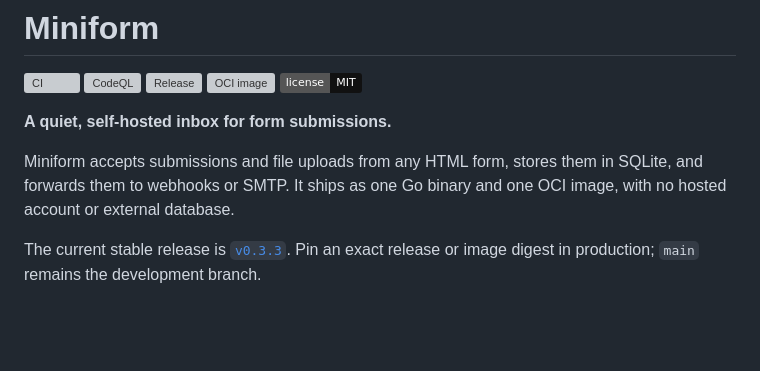
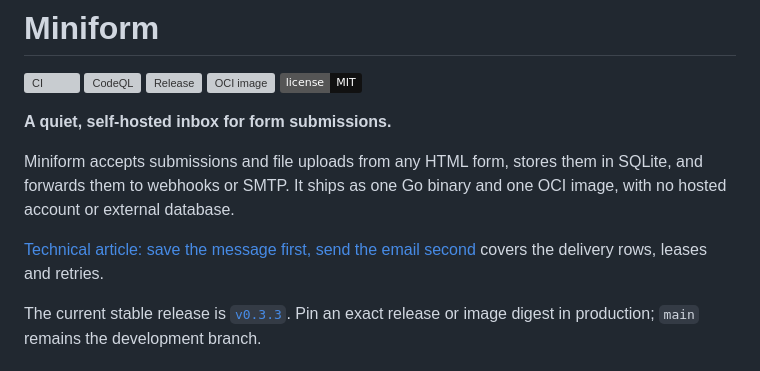
Before and after one commit to matteodante/miniform, a Markdown page: README.md, the part around the change. Rendered like a GitHub page; badges without logos; blank space fills up the shorter version; grey boxes are pictures that could not be loaded.

Commit message:
Link the technical article from the README
Co-Authored-By: Claude Fable 5.1 <noreply@anthropic.com>
Claude-Session: https://claude.ai/code/session_01Rs4za9xMFdPyKKREXgkQoF

```diff
--- a/README.md
+++ b/README.md
@@ -9,6 +9,8 @@
 **A quiet, self-hosted inbox for form submissions.**
 
 Miniform accepts submissions and file uploads from any HTML form, stores them in SQLite, and forwards them to webhooks or SMTP. It ships as one Go binary and one OCI image, with no hosted account or external database.
+
+[Technical article: save the message first, send the email second](https://matteodante.it/en/blog/miniform-self-hosted-form-inbox) covers the delivery rows, leases and retries.
 
 The current stable release is [`v0.3.3`](https://github.com/matteodante/miniform/releases/tag/v0.3.3). Pin an exact release or image digest in production; `main` remains the development branch.
 
```
